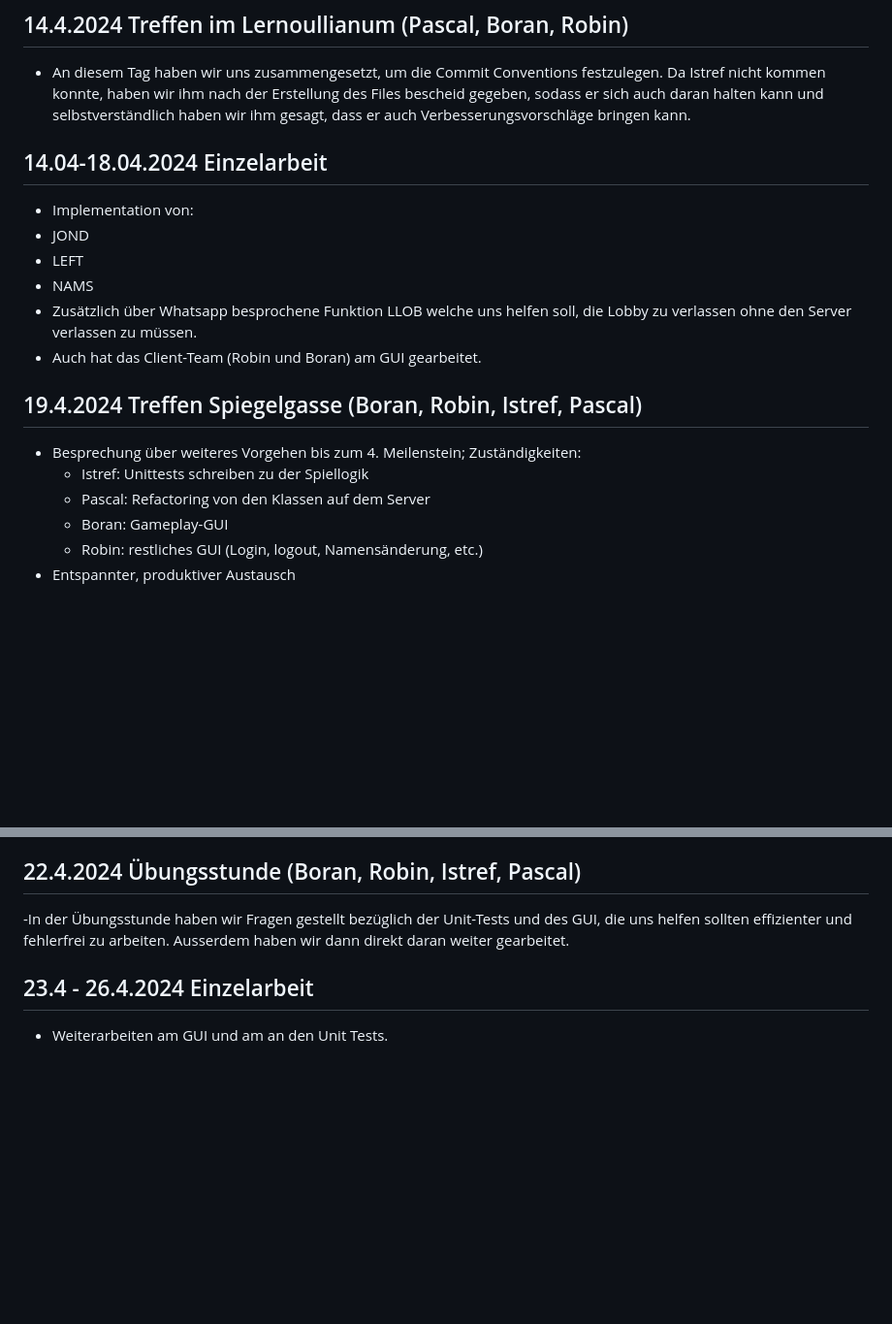
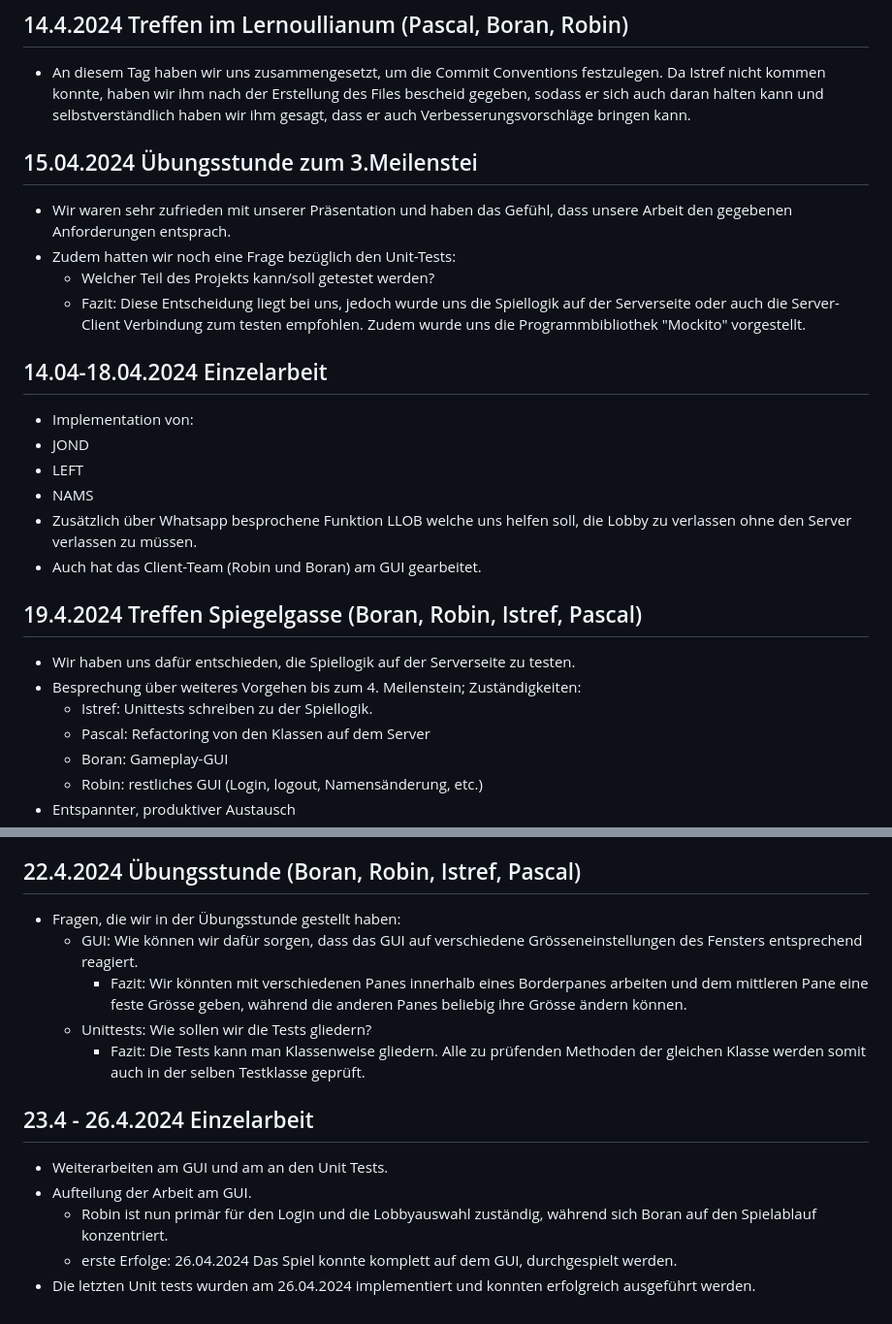
Before and after one commit to p-vf/JavaTiles, a Markdown page: project_documents/diary.md, 2 parts joined by grey strips. Shown at 97% size. Drawn GitHub-style; blank space fills up the shorter version.

Commit message:
docs: update of diary

```diff
--- a/project_documents/diary.md
+++ b/project_documents/diary.md
@@ -226,6 +226,14 @@ und auch, dass wir gerne einen Cheatcode einfügen würden.
 ihm nach der Erstellung des Files bescheid gegeben, sodass er sich auch daran halten kann und selbstverständlich haben wir ihm
 gesagt, dass er auch Verbesserungsvorschläge bringen kann.
 
+ ## 15.04.2024 Übungsstunde zum 3.Meilenstei
+ - Wir waren sehr zufrieden mit unserer Präsentation und haben das Gefühl, dass unsere Arbeit den gegebenen Anforderungen entsprach.
+ - Zudem hatten wir noch eine Frage bezüglich den Unit-Tests:
+   - Welcher Teil des Projekts kann/soll getestet werden?
+   - Fazit: Diese Entscheidung liegt bei uns, jedoch wurde uns die Spiellogik auf der Serverseite oder auch die Server-Client Verbindung zum testen empfohlen. Zudem wurde uns die Programmbibliothek "Mockito" vorgestellt.
+
+
+
 ## 14.04-18.04.2024 Einzelarbeit
 - Implementation von:
 - JOND
@@ -235,9 +243,11 @@ gesagt, dass er auch Verbesserungsvorschläge bringen kann.
 - Auch hat das Client-Team (Robin und Boran) am GUI gearbeitet.
 
 
+
 ## 19.4.2024 Treffen Spiegelgasse (Boran, Robin, Istref, Pascal)
+- Wir haben uns dafür entschieden, die Spiellogik auf der Serverseite zu testen.
 - Besprechung über weiteres Vorgehen bis zum 4. Meilenstein; Zuständigkeiten:
-  - Istref: Unittests schreiben zu der Spiellogik
+  - Istref: Unittests schreiben zu der Spiellogik.
   - Pascal: Refactoring von den Klassen auf dem Server
   - Boran: Gameplay-GUI
   - Robin: restliches GUI (Login, logout, Namensänderung, etc.)
@@ -250,8 +260,16 @@ gesagt, dass er auch Verbesserungsvorschläge bringen kann.
 - Weiterarbeiten am GUI
 
 ## 22.4.2024 Übungsstunde (Boran, Robin, Istref, Pascal)
--In der Übungsstunde haben wir Fragen gestellt bezüglich der Unit-Tests und des GUI, die uns helfen sollten effizienter und fehlerfrei zu arbeiten.
-Ausserdem haben wir dann direkt daran weiter gearbeitet.
+- Fragen, die wir in der Übungsstunde gestellt haben:
+  - GUI: Wie können wir dafür sorgen, dass das GUI auf verschiedene Grösseneinstellungen des Fensters entsprechend reagiert.
+    - Fazit: Wir könnten mit verschiedenen Panes innerhalb eines Borderpanes arbeiten und dem mittleren Pane eine feste Grösse geben, während die anderen Panes beliebig ihre Grösse ändern können.
+  - Unittests: Wie sollen wir die Tests gliedern?
+    - Fazit: Die Tests kann man Klassenweise gliedern. Alle zu prüfenden Methoden der gleichen Klasse werden somit auch in der selben Testklasse geprüft.
+
 
 ## 23.4 - 26.4.2024 Einzelarbeit
 - Weiterarbeiten am GUI und am an den Unit Tests.
+- Aufteilung der Arbeit am GUI.
+  - Robin ist nun primär für den Login und die Lobbyauswahl zuständig, während sich Boran auf den Spielablauf konzentriert.
+  - erste Erfolge: 26.04.2024 Das Spiel konnte komplett auf dem GUI, durchgespielt werden.
+- Die letzten Unit tests wurden am 26.04.2024 implementiert und konnten erfolgreich ausgeführt werden.
```
